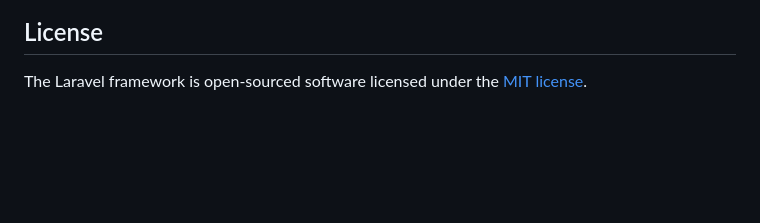
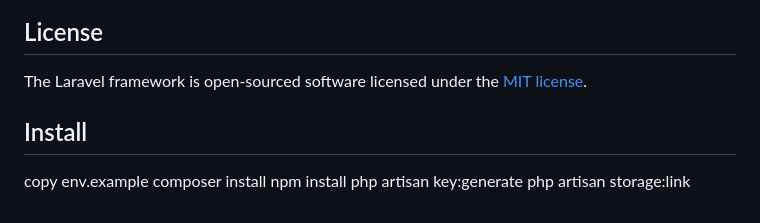
Before and after one commit to Hlormar/openSoft, a Markdown page: 3/README.md, the part around the change. GitHub-like rendering; blank space fills up the shorter version.

```diff
--- a/3/README.md
+++ b/3/README.md
@@ -64,3 +64,10 @@ If you discover a security vulnerability within Laravel, please send an e-mail t
 ## License
 
 The Laravel framework is open-sourced software licensed under the [MIT license](https://opensource.org/licenses/MIT).
+
+## Install
+copy env.example
+composer install
+npm install
+php artisan key:generate
+php artisan storage:link
```
